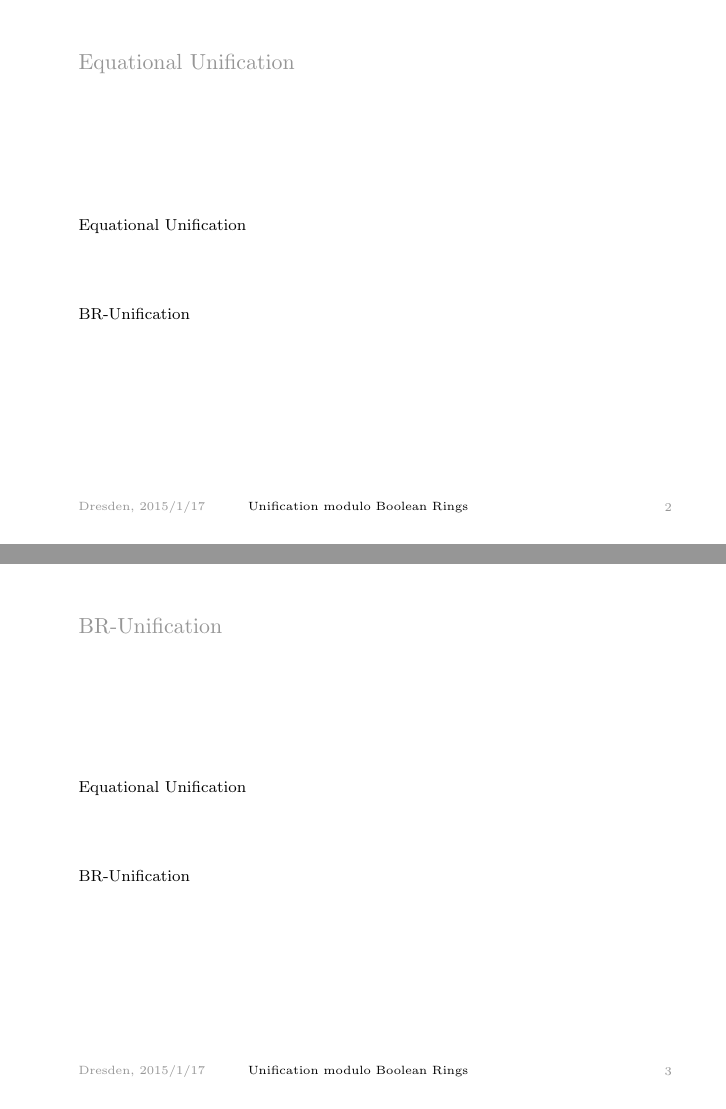
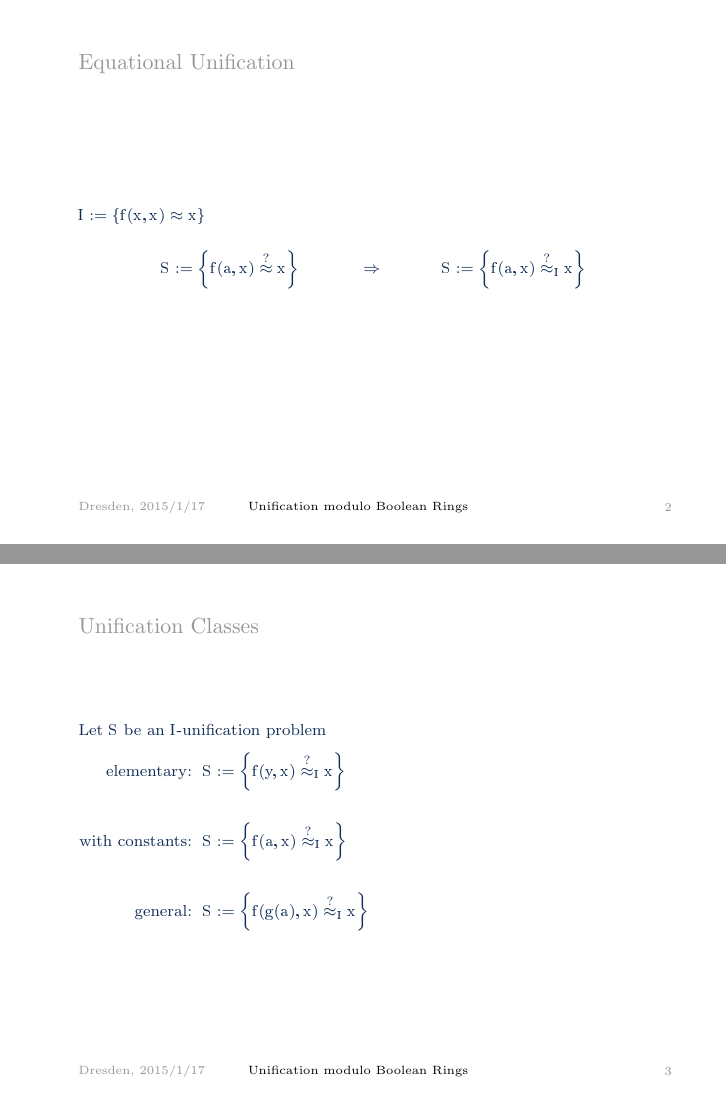
Before and after one commit to Zerwas/Work, LaTeX slides (Hauptseminar TRS/Presentation/00_Presentation.tex, which reads Hauptseminar TRS/Presentation/01.Equational_Unfication.tex): pages 3 and 4 of 4 before the commit and pages 5 and 6 of 7 after it, joined at a grey line. The pictures show the PDF file Hauptseminar TRS/Presentation/00_Presentation.pdf that the author committed with the source.

Commit message:
pres e-uni,classes

```diff
--- a/Hauptseminar TRS/Presentation/01.Equational_Unfication.tex
+++ b/Hauptseminar TRS/Presentation/01.Equational_Unfication.tex
@@ -1,5 +1,20 @@
 \section{Equational Unification}
 \begin{frame}
 \frametitle{Equational Unification}
-\tableofcontents
+\uncover<2->{$I:=\left\lbrace f(x,x)\approx x\right\rbrace$ }\\
+\begin{center}
+$S:=\left\lbrace f(a,x)\approxq x\right\rbrace\hspace{1cm}\uncover<3->{ \Rightarrow \hspace{1cm}S:=\left\lbrace f(a,x)\approxq_I x\right\rbrace}$
+\end{center}
+%$\sigma:=\left\lbrace x\mapsto a \right\rbrace $
 \end{frame}
+\begin{frame}
+\frametitle{Unification Classes}
+Let $S$ be an $I$-unification problem
+
+\begin{description}
+\setlength{\itemsep}{15pt}
+\item[\textbf{elementary}:] $S:=\left\lbrace f(y,x)\approxq_I x\right\rbrace$
+\item[with \textbf{constants}:] $S:=\left\lbrace f(a,x)\approxq_I x\right\rbrace$
+\item[\textbf{general}:] $S:=\left\lbrace f(g(a),x)\approxq_I x\right\rbrace$
+\end{description}
+\end{frame}
```
Also changed, not shown: Hauptseminar TRS/Presentation/00_Presentation.tex (+11 -3 lines), Hauptseminar TRS/Presentation/02.BR_Unfication.tex (+0 -1 lines), Hauptseminar TRS/00.BR-Unifiaction.pdf, Hauptseminar TRS/Presentation/00_Presentation.pdf.
